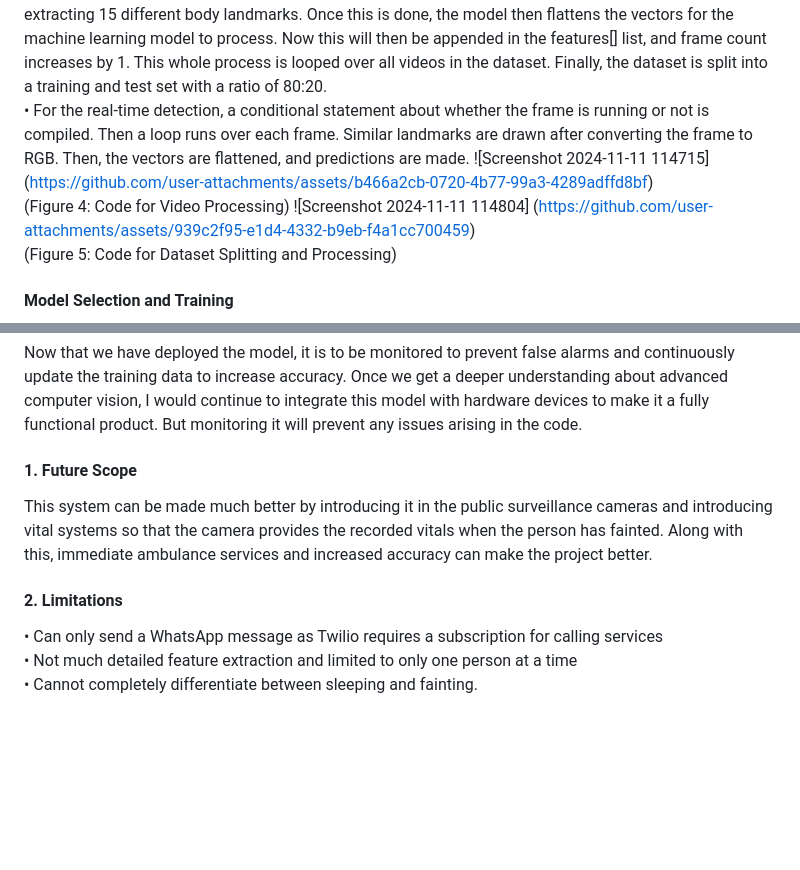
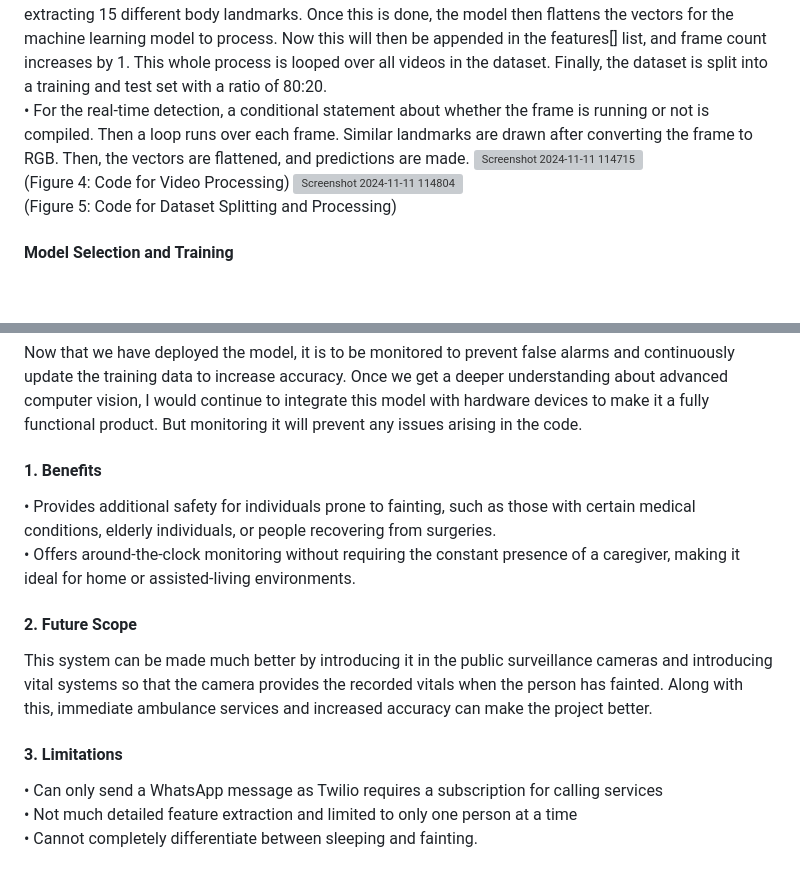
Before and after one commit to JRKaran7/1000130-KARAN_AMOL_RAJANKAR, a Markdown page: README.md, 2 parts joined by grey strips. GitHub-like rendering; blank space fills up the shorter version; grey boxes are pictures that could not be loaded.

```diff
--- a/README.md
+++ b/README.md
@@ -80,9 +80,9 @@ To train the model with the proper frames extracted from videos, I have taken vi
 This process is applicable for both model training and real-time detection.
 • For the model training, we defined a function that can process every single video. Once the function is called, it takes in the video from the video path. An empty list feature[] will be used to store the landmark values. We then check whether the model can process the video. If yes, then the process begins. First, a loop is created that processes every frame of the video. The frame is then converted to RGB and is processed by the pose class from mediapipe to detect any body landmarks. If the pose detects landmarks, then it begins extracting 15 different body landmarks. Once this is done, the model then flattens the vectors for the machine learning model to process. Now this will then be appended in the features[] list, and frame count increases by 1. This whole process is looped over all videos in the dataset. Finally, the dataset is split into a training and test set with a ratio of 80:20. <br>
 • For the real-time detection, a conditional statement about whether the frame is running or not is compiled. Then a loop runs over each frame. Similar landmarks are drawn after converting the frame to RGB. Then, the vectors are flattened, and predictions are made.
-![Screenshot 2024-11-11 114715] (https://github.com/user-attachments/assets/b466a2cb-0720-4b77-99a3-4289adffd8bf) <br>
+![Screenshot 2024-11-11 114715](https://github.com/user-attachments/assets/bf1259a6-e197-4bd5-98ca-0b983b3b532f) <br>
 (Figure 4: Code for Video Processing)
-![Screenshot 2024-11-11 114804] (https://github.com/user-attachments/assets/939c2f95-e1d4-4332-b9eb-f4a1cc700459) <br>
+![Screenshot 2024-11-11 114804](https://github.com/user-attachments/assets/557b67fa-ce57-420c-82d4-7e26bd8dde67) <br>
 (Figure 5: Code for Dataset Splitting and Processing)
 
 #### Model Selection and Training
@@ -100,9 +100,12 @@ Finally, the main code is the file where we load the pretrained model and begin
 
 ### Monitoring and Maintenance
 Now that we have deployed the model, it is to be monitored to prevent false alarms and continuously update the training data to increase accuracy. Once we get a deeper understanding about advanced computer vision, I would continue to integrate this model with hardware devices to make it a fully functional product. But monitoring it will prevent any issues arising in the code.
-#### 1. Future Scope
+#### 1. Benefits
+• Provides additional safety for individuals prone to fainting, such as those with certain medical conditions, elderly individuals, or people recovering from surgeries. <br>
+• Offers around-the-clock monitoring without requiring the constant presence of a caregiver, making it ideal for home or assisted-living environments.
+#### 2. Future Scope
 This system can be made much better by introducing it in the public surveillance cameras and introducing vital systems so that the camera provides the recorded vitals when the person has fainted. Along with this, immediate ambulance services and increased accuracy can make the project better.
-#### 2. Limitations
+#### 3. Limitations
 • Can only send a WhatsApp message as Twilio requires a subscription for calling services <br>
 • Not much detailed feature extraction and limited to only one person at a time <br>
 • Cannot completely differentiate between sleeping and fainting.
```
Also changed, not shown: other parts of README.md (+3 -3 lines).
